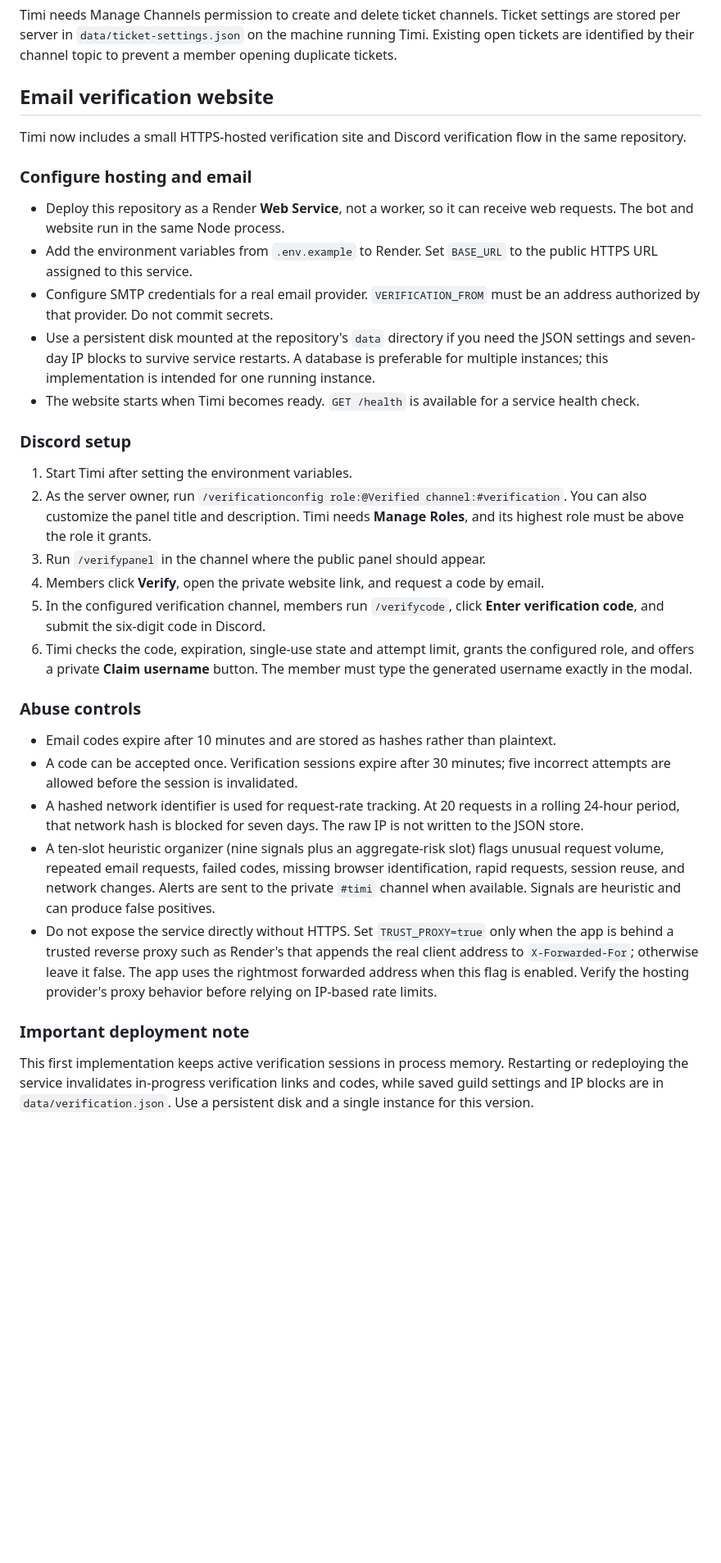
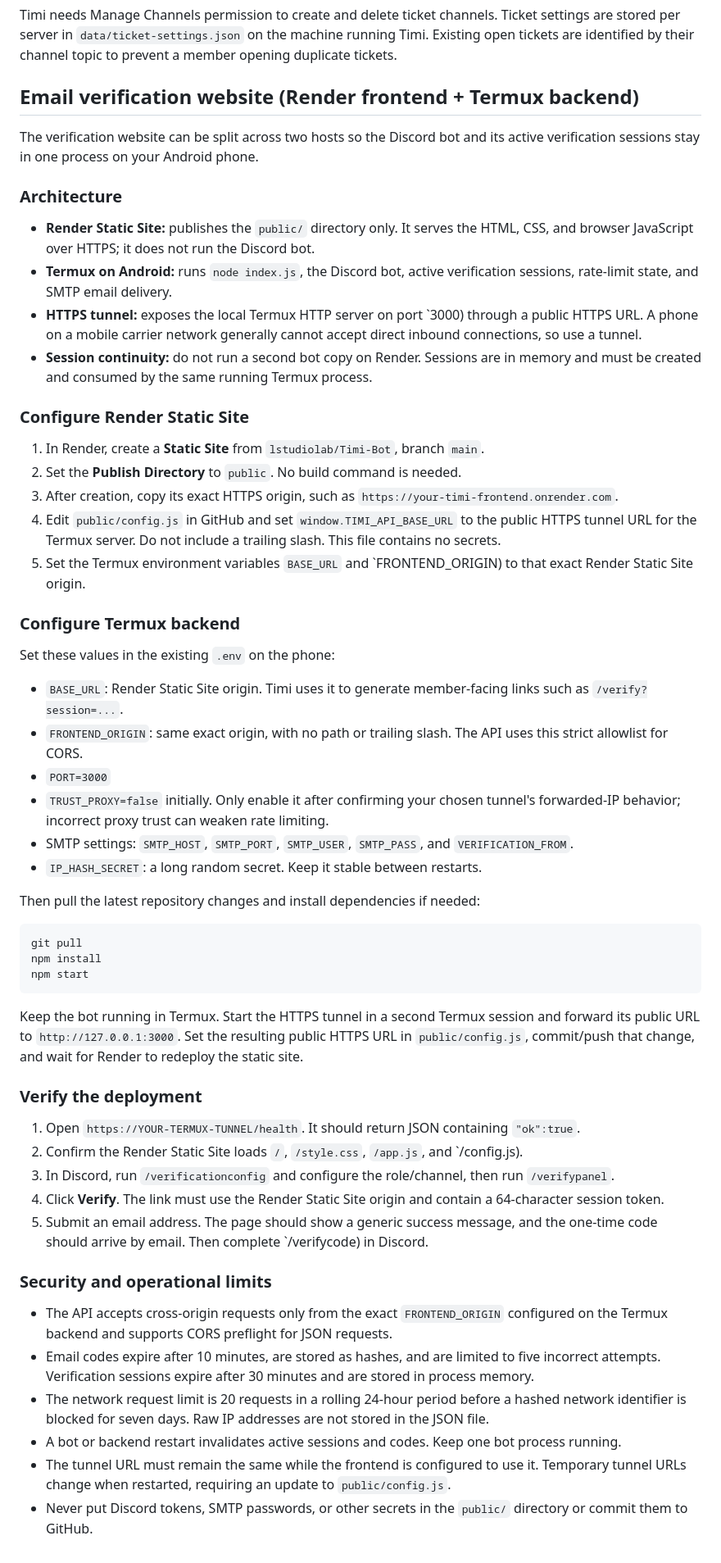
Before and after one commit to lstudiolab/Timi-Bot, a Markdown page: README.md, the part around the change. Shown at 82% size. Rendered like a GitHub page; blank space fills up the shorter version.

Commit message:
Document Render and Termux verification deployment

````diff
--- a/README.md
+++ b/README.md
@@ -77,35 +77,59 @@ When a member opens a ticket, Timi creates a private text channel under the conf
 Timi needs Manage Channels permission to create and delete ticket channels. Ticket settings are stored per server in `data/ticket-settings.json` on the machine running Timi. Existing open tickets are identified by their channel topic to prevent a member opening duplicate tickets.
 
 
-## Email verification website
+## Email verification website (Render frontend + Termux backend)
 
-Timi now includes a small HTTPS-hosted verification site and Discord verification flow in the same repository.
+The verification website can be split across two hosts so the Discord bot and its active verification sessions stay in one process on your Android phone.
 
-### Configure hosting and email
+### Architecture
 
-- Deploy this repository as a Render **Web Service**, not a worker, so it can receive web requests. The bot and website run in the same Node process.
-- Add the environment variables from `.env.example` to Render. Set `BASE_URL` to the public HTTPS URL assigned to this service.
-- Configure SMTP credentials for a real email provider. `VERIFICATION_FROM` must be an address authorized by that provider. Do not commit secrets.
-- Use a persistent disk mounted at the repository's `data` directory if you need the JSON settings and seven-day IP blocks to survive service restarts. A database is preferable for multiple instances; this implementation is intended for one running instance.
-- The website starts when Timi becomes ready. `GET /health` is available for a service health check.
+- **Render Static Site:** publishes the `public/` directory only. It serves the HTML, CSS, and browser JavaScript over HTTPS; it does not run the Discord bot.
+- **Termux on Android:** runs `node index.js`, the Discord bot, active verification sessions, rate-limit state, and SMTP email delivery.
+- **HTTPS tunnel:** exposes the local Termux HTTP server on port `3000) through a public HTTPS URL. A phone on a mobile carrier network generally cannot accept direct inbound connections, so use a tunnel.
+- **Session continuity:** do not run a second bot copy on Render. Sessions are in memory and must be created and consumed by the same running Termux process.
 
-### Discord setup
+### Configure Render Static Site
 
-1. Start Timi after setting the environment variables.
-2. As the server owner, run `/verificationconfig role:@Verified channel:#verification`. You can also customize the panel title and description. Timi needs **Manage Roles**, and its highest role must be above the role it grants.
-3. Run `/verifypanel` in the channel where the public panel should appear.
-4. Members click **Verify**, open the private website link, and request a code by email.
-5. In the configured verification channel, members run `/verifycode`, click **Enter verification code**, and submit the six-digit code in Discord.
-6. Timi checks the code, expiration, single-use state and attempt limit, grants the configured role, and offers a private **Claim username** button. The member must type the generated username exactly in the modal.
+1. In Render, create a **Static Site** from `lstudiolab/Timi-Bot`, branch `main`.
+2. Set the **Publish Directory** to `public`. No build command is needed.
+3. After creation, copy its exact HTTPS origin, such as `https://your-timi-frontend.onrender.com`.
+4. Edit `public/config.js` in GitHub and set `window.TIMI_API_BASE_URL` to the public HTTPS tunnel URL for the Termux server. Do not include a trailing slash. This file contains no secrets.
+5. Set the Termux environment variables `BASE_URL` and `FRONTEND_ORIGIN) to that exact Render Static Site origin.
 
-### Abuse controls
+### Configure Termux backend
 
-- Email codes expire after 10 minutes and are stored as hashes rather than plaintext.
-- A code can be accepted once. Verification sessions expire after 30 minutes; five incorrect attempts are allowed before the session is invalidated.
-- A hashed network identifier is used for request-rate tracking. At 20 requests in a rolling 24-hour period, that network hash is blocked for seven days. The raw IP is not written to the JSON store.
-- A ten-slot heuristic organizer (nine signals plus an aggregate-risk slot) flags unusual request volume, repeated email requests, failed codes, missing browser identification, rapid requests, session reuse, and network changes. Alerts are sent to the private `#timi` channel when available. Signals are heuristic and can produce false positives.
-- Do not expose the service directly without HTTPS. Set `TRUST_PROXY=true` only when the app is behind a trusted reverse proxy such as Render's that appends the real client address to `X-Forwarded-For`; otherwise leave it false. The app uses the rightmost forwarded address when this flag is enabled. Verify the hosting provider's proxy behavior before relying on IP-based rate limits.
+Set these values in the existing `.env` on the phone:
 
-### Important deployment note
+- `BASE_URL`: Render Static Site origin. Timi uses it to generate member-facing links such as `/verify?session=...`.
+- `FRONTEND_ORIGIN`: same exact origin, with no path or trailing slash. The API uses this strict allowlist for CORS.
+- `PORT=3000`
+- `TRUST_PROXY=false` initially. Only enable it after confirming your chosen tunnel's forwarded-IP behavior; incorrect proxy trust can weaken rate limiting.
+- SMTP settings: `SMTP_HOST`, `SMTP_PORT`, `SMTP_USER`, `SMTP_PASS`, and `VERIFICATION_FROM`.
+- `IP_HASH_SECRET`: a long random secret. Keep it stable between restarts.
 
-This first implementation keeps active verification sessions in process memory. Restarting or redeploying the service invalidates in-progress verification links and codes, while saved guild settings and IP blocks are in `data/verification.json`. Use a persistent disk and a single instance for this version.
+Then pull the latest repository changes and install dependencies if needed:
+
+```bash
+git pull
+npm install
+npm start
+```
+
+Keep the bot running in Termux. Start the HTTPS tunnel in a second Termux session and forward its public URL to `http://127.0.0.1:3000`. Set the resulting public HTTPS URL in `public/config.js`, commit/push that change, and wait for Render to redeploy the static site.
+
+### Verify the deployment
+
+1. Open `https://YOUR-TERMUX-TUNNEL/health`. It should return JSON containing `"ok":true`.
+2. Confirm the Render Static Site loads `/`, `/style.css`, `/app.js`, and `/config.js).
+3. In Discord, run `/verificationconfig` and configure the role/channel, then run `/verifypanel`.
+4. Click **Verify**. The link must use the Render Static Site origin and contain a 64-character session token.
+5. Submit an email address. The page should show a generic success message, and the one-time code should arrive by email. Then complete `/verifycode) in Discord.
+
+### Security and operational limits
+
+- The API accepts cross-origin requests only from the exact `FRONTEND_ORIGIN` configured on the Termux backend and supports CORS preflight for JSON requests.
+- Email codes expire after 10 minutes, are stored as hashes, and are limited to five incorrect attempts. Verification sessions expire after 30 minutes and are stored in process memory.
+- The network request limit is 20 requests in a rolling 24-hour period before a hashed network identifier is blocked for seven days. Raw IP addresses are not stored in the JSON file.
+- A bot or backend restart invalidates active sessions and codes. Keep one bot process running.
+- The tunnel URL must remain the same while the frontend is configured to use it. Temporary tunnel URLs change when restarted, requiring an update to `public/config.js`.
+- Never put Discord tokens, SMTP passwords, or other secrets in the `public/` directory or commit them to GitHub.
````
